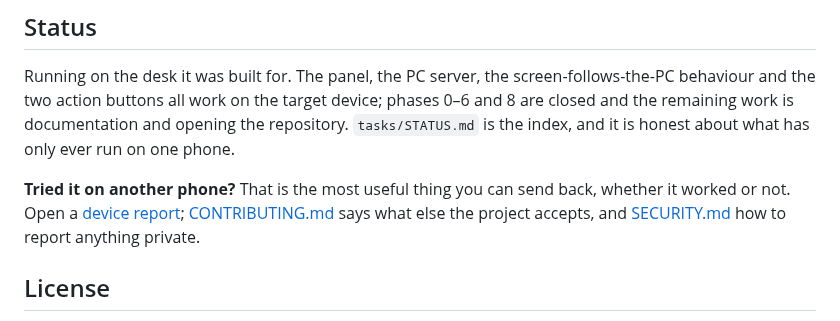
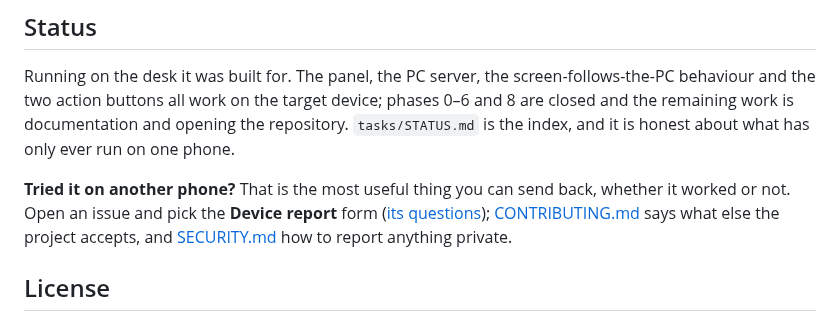
Before and after one commit to boscocp/desk-panel, a Markdown page: README.md, the part around the change. Rendered like a GitHub page.

Commit message:
docs: README aponta o formulário de device report pelo arquivo

```diff
--- a/README.md
+++ b/README.md
@@ -103,7 +103,7 @@ and the remaining work is documentation and opening the repository. `tasks/STATU
 index, and it is honest about what has only ever run on one phone.
 
 **Tried it on another phone?** That is the most useful thing you can send back, whether it worked
-or not. Open a [device report](https://github.com/boscocp/desk-panel/issues/new?template=device-report.yml);
+or not. Open an issue and pick the **Device report** form ([its questions](.github/ISSUE_TEMPLATE/device-report.yml));
 [CONTRIBUTING.md](CONTRIBUTING.md) says what else the project accepts, and
 [SECURITY.md](SECURITY.md) how to report anything private.
 
```
